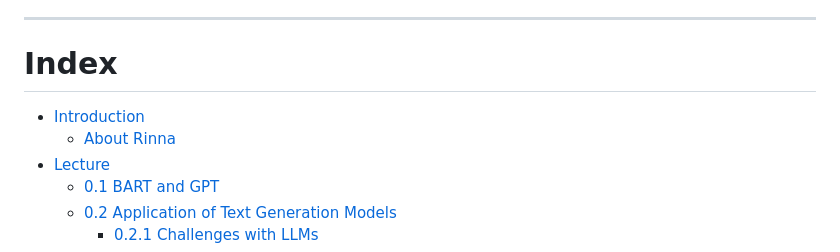
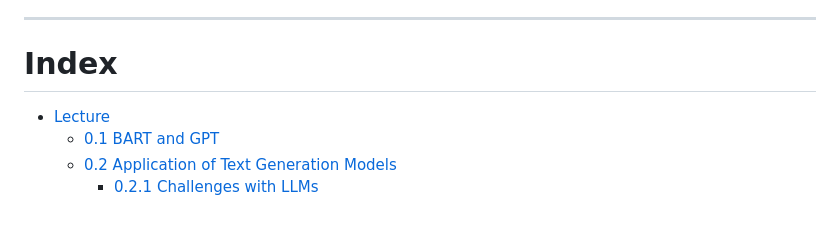
Before and after one commit to rakawanegan/pbl-railway-knowledge-system, a Markdown page: README.md, the part around the change. Drawn GitHub-style; blank space fills up the shorter version.

```diff
--- a/README.md
+++ b/README.md
@@ -27,8 +27,6 @@ Here's an organized index for your README file for the "Railway Knowledge System
 
 # Index
 
-- [Introduction](#introduction)
-  - [About Rinna](#about-rinna)
 - [Lecture](#lecture)
   - [0.1 BART and GPT](#01-bart-and-gpt)
   - [0.2 Application of Text Generation Models](#02-application-of-text-generation-models)
```
